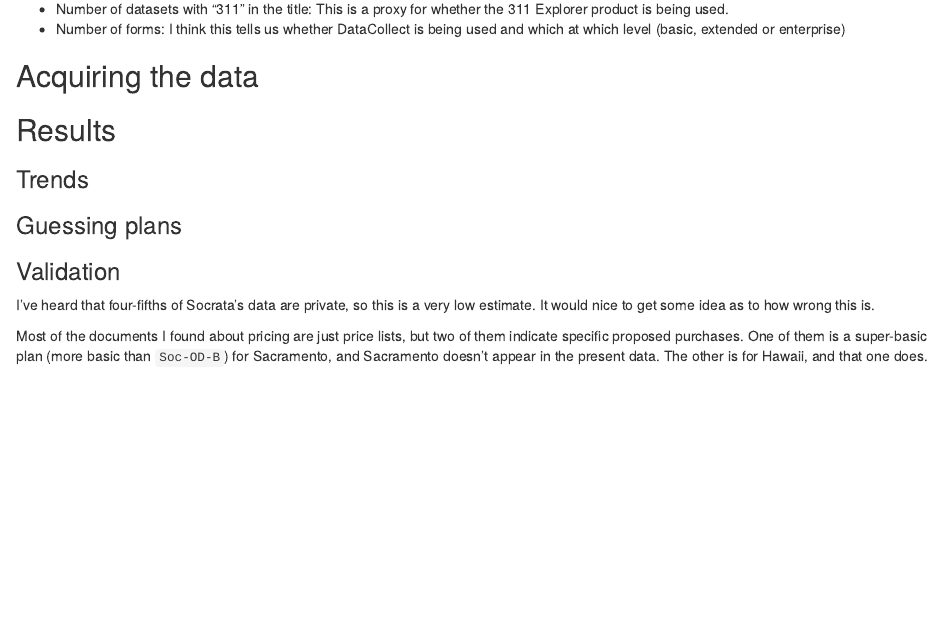
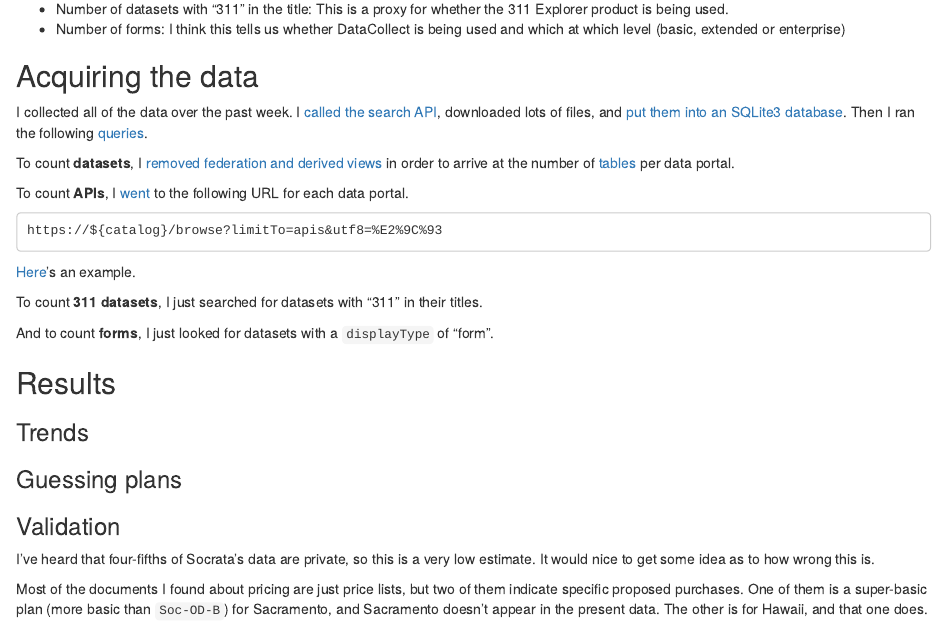
Before and after one commit to tlevine/open-data, an R Markdown document (reports/socrata-pricing.Rmd): the page in a window 1100 px wide, from 2070 px down. Rendered offline with R 4.5, knitr and Pandoc, with nearby package versions.

Commit message:
explain in english

```diff
--- a/reports/socrata-pricing.Rmd
+++ b/reports/socrata-pricing.Rmd
@@ -122,7 +122,28 @@ These two are related to other products.
 * Number of forms: I think this tells us whether DataCollect is being used and which at which level (basic, extended or enterprise)
 
 ## Acquiring the data
+I collected all of the data over the past week.
+I [called the search API](),
+downloaded lots of files, and
+[put them into an SQLite3 database]().
+Then I ran the following
+[queries]().
 
+To count **datasets**, I
+[removed federation and derived views]()
+in order to arrive at the number of [tables]() per data portal.
+
+To count **APIs**, I
+[went]()
+to the following URL for each data portal.
+
+    https://${catalog}/browse?limitTo=apis&utf8=%E2%9C%93
+
+[Here](https://data.hawaii.gov/browse?limitTo=apis&utf8=%E2%9C%93)'s an example.
+
+To count **311 datasets**, I just searched for datasets with "311" in their titles.
+
+And to count **forms**, I just looked for datasets with a `displayType` of "form".
 
 ## Results
 
```
